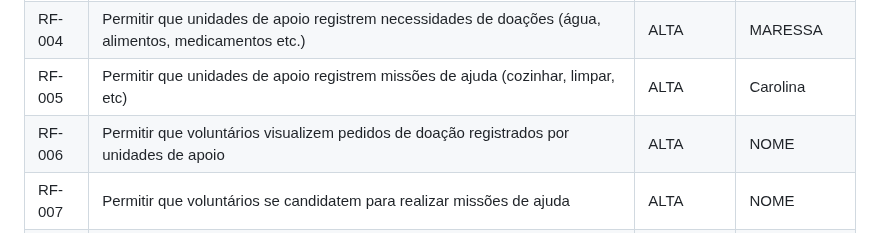
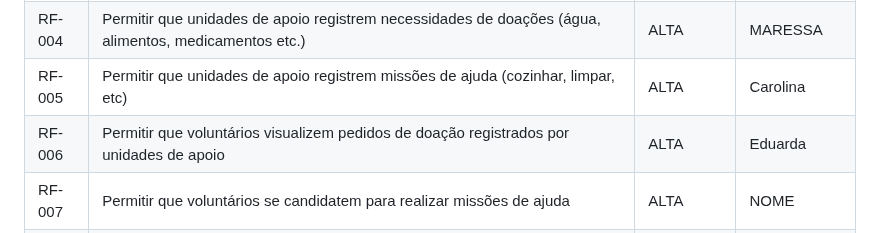
Before and after one commit to eduarda-magnago/sos-connect, a Markdown page: docs/02-Especificação do Projeto.md, the part around the change. Drawn GitHub-style.

Commit message:
Update volunteer names in project specification

```diff
--- a/docs/02-Especificação do Projeto.md
+++ b/docs/02-Especificação do Projeto.md
@@ -51,7 +51,7 @@ Para a definição da prioridade foi utilizada a técnica ***MoSCoW***, que clas
 |RF-003| Permitir que vítimas e voluntários filtrem unidades de apoio por tipo de serviço, status, capacidade disponível e raio de distância  | MÉDIA | Carolina |
 |RF-004| Permitir que unidades de apoio registrem necessidades de doações  (água, alimentos, medicamentos etc.) | ALTA | MARESSA|
 |RF-005| Permitir que unidades de apoio registrem missões de ajuda (cozinhar, limpar, etc) | ALTA | Carolina|
-|RF-006| Permitir que voluntários visualizem pedidos de doação registrados por unidades de apoio  | ALTA | NOME |
+|RF-006| Permitir que voluntários visualizem pedidos de doação registrados por unidades de apoio  | ALTA | Eduarda |
 |RF-007| Permitir que voluntários se candidatem para realizar missões de ajuda | ALTA | NOME |
 |RF-008| Permitir que unidades de apoio atualizem o status de necessidades (atendida, pendente etc.)*   | MÉDIA | MARESSA |
 |RF-009| Permitir que vítimas e voluntários consultem informações detalhadas sobre cada unidade de apoio (capacidade, serviços disponíveis, contato)  | ALTA | NOME |
```
